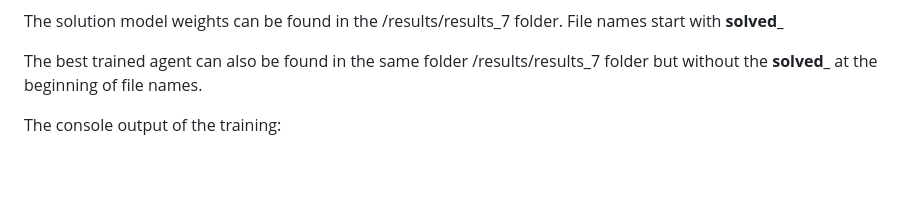
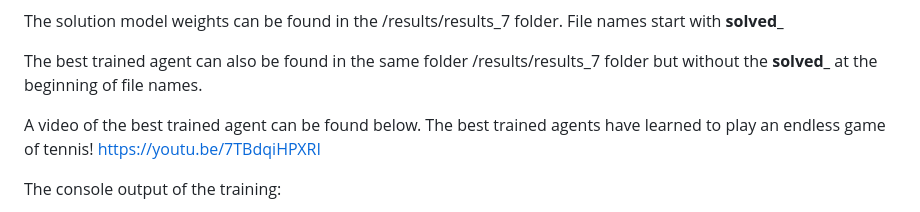
Before and after one commit to aivoric/RL-Tennis-Project, a Markdown page: REPORT.md, the part around the change. Drawn GitHub-style; blank space fills up the shorter version.

```diff
--- a/REPORT.md
+++ b/REPORT.md
@@ -12,6 +12,9 @@ A graphic summarising the performance:
 The solution model weights can be found in the /results/results_7 folder. File names start with **solved_**
 
 The best trained agent can also be found in the same folder /results/results_7 folder but without the **solved_** at the beginning of file names.
+
+A video of the best trained agent can be found below. The best trained agents have learned to play an endless game of tennis!
+https://youtu.be/7TBdqiHPXRI
 
 The console output of the training:
 
```
Also changed, not shown: README.md (+7 -4 lines), images/tennis-example.gif, 2 other files.
